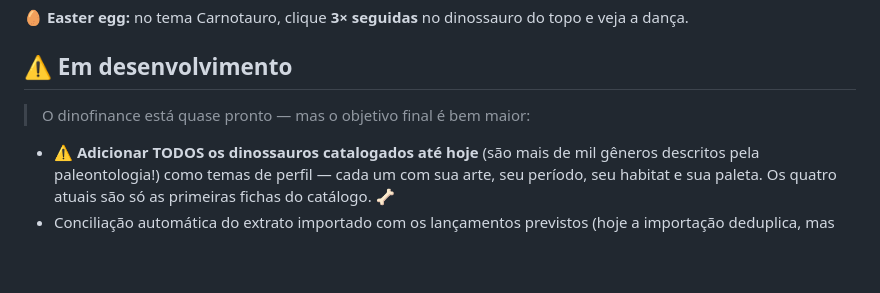
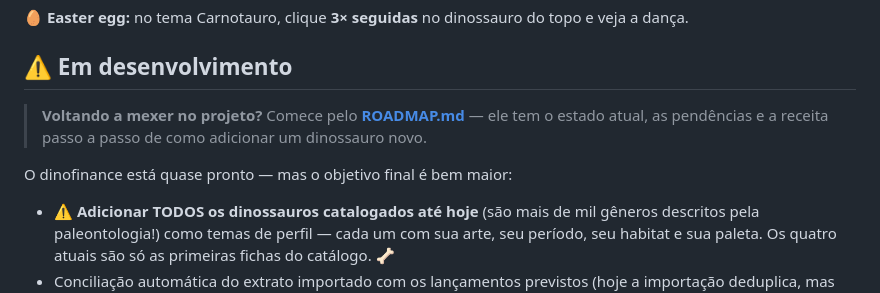
Before and after one commit to Leocarletto/Dinofinance, a Markdown page: README.md, the part around the change. GitHub-like rendering; blank space fills up the shorter version.

```diff
--- a/README.md
+++ b/README.md
@@ -59,7 +59,11 @@ do topo e veja a dança.
 
 ## ⚠️ Em desenvolvimento
 
-> O dinofinance está quase pronto — mas o objetivo final é bem maior:
+> **Voltando a mexer no projeto?** Comece pelo **[ROADMAP.md](ROADMAP.md)** —
+> ele tem o estado atual, as pendências e a receita passo a passo de como
+> adicionar um dinossauro novo.
+
+O dinofinance está quase pronto — mas o objetivo final é bem maior:
 
 - ⚠️ **Adicionar TODOS os dinossauros catalogados até hoje** (são mais de mil
   gêneros descritos pela paleontologia!) como temas de perfil — cada um com
```
Also changed, not shown: ROADMAP.md (added, +105 -0 lines).
